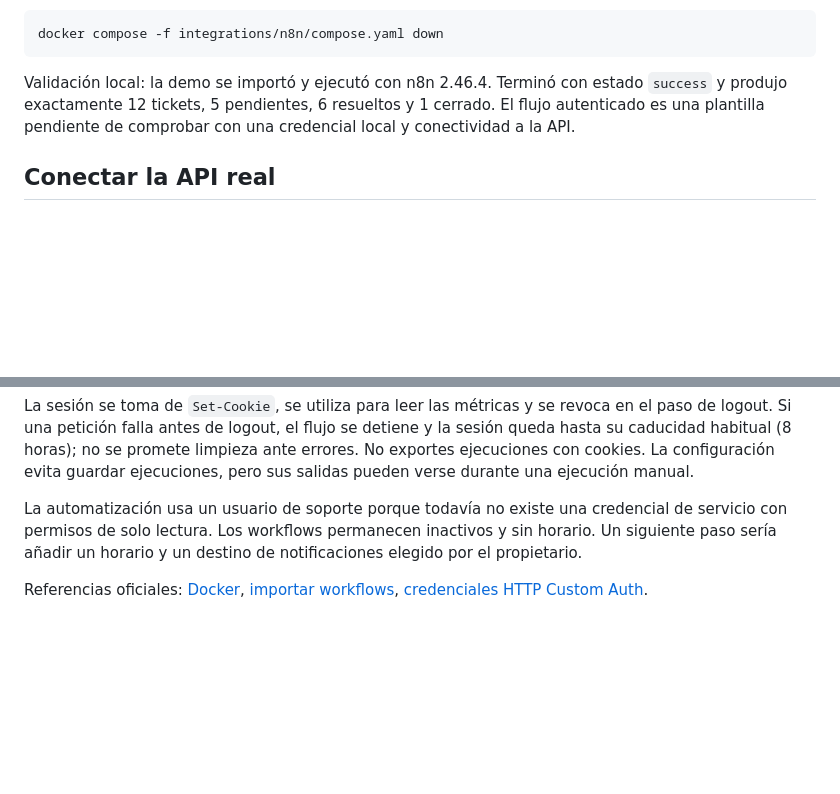
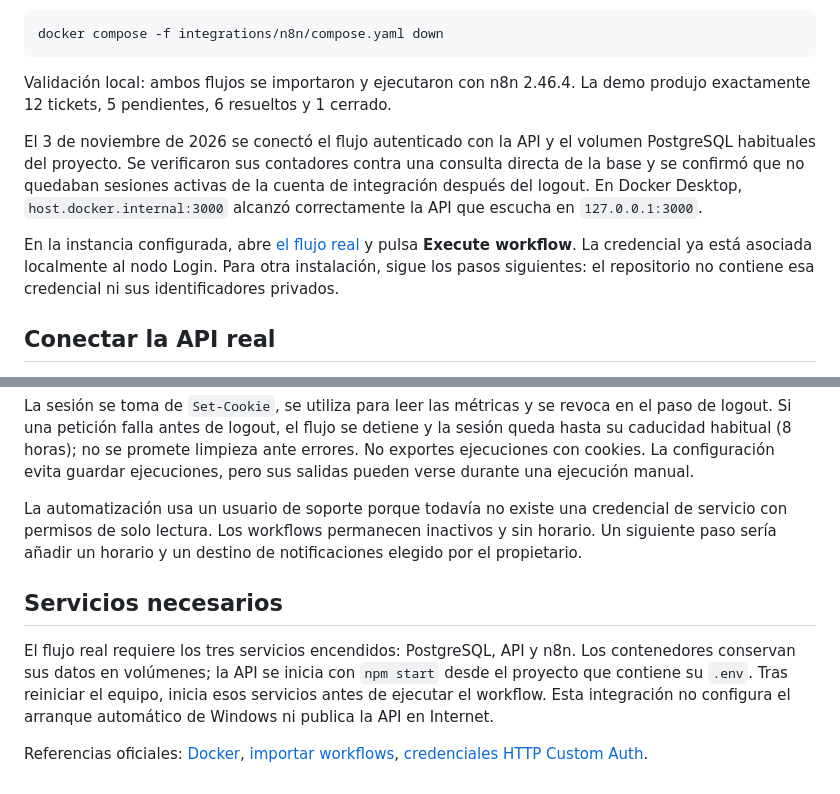
Before and after one commit to WENDOSKI07/support-metrics-api, a Markdown page: integrations/n8n/README.md, 2 parts joined by grey strips. GitHub-like rendering; blank space fills up the shorter version.

Commit message:
docs: verify authenticated n8n workflow against live database

````diff
--- a/integrations/n8n/README.md
+++ b/integrations/n8n/README.md
@@ -29,7 +29,11 @@ El servicio se publica solo en la interfaz local; el volumen conserva tu configu
 docker compose -f integrations/n8n/compose.yaml down
 ```
 
-Validación local: la demo se importó y ejecutó con n8n 2.46.4. Terminó con estado `success` y produjo exactamente 12 tickets, 5 pendientes, 6 resueltos y 1 cerrado. El flujo autenticado es una plantilla pendiente de comprobar con una credencial local y conectividad a la API.
+Validación local: ambos flujos se importaron y ejecutaron con n8n 2.46.4. La demo produjo exactamente 12 tickets, 5 pendientes, 6 resueltos y 1 cerrado.
+
+El 3 de noviembre de 2026 se conectó el flujo autenticado con la API y el volumen PostgreSQL habituales del proyecto. Se verificaron sus contadores contra una consulta directa de la base y se confirmó que no quedaban sesiones activas de la cuenta de integración después del logout. En Docker Desktop, `host.docker.internal:3000` alcanzó correctamente la API que escucha en `127.0.0.1:3000`.
+
+En la instancia configurada, abre [el flujo real](http://localhost:5678/workflow/supportMetricsApi) y pulsa **Execute workflow**. La credencial ya está asociada localmente al nodo Login. Para otra instalación, sigue los pasos siguientes: el repositorio no contiene esa credencial ni sus identificadores privados.
 
 ## Conectar la API real
 
@@ -48,4 +52,8 @@ La sesión se toma de `Set-Cookie`, se utiliza para leer las métricas y se revo
 
 La automatización usa un usuario de soporte porque todavía no existe una credencial de servicio con permisos de solo lectura. Los workflows permanecen inactivos y sin horario. Un siguiente paso sería añadir un horario y un destino de notificaciones elegido por el propietario.
 
+## Servicios necesarios
+
+El flujo real requiere los tres servicios encendidos: PostgreSQL, API y n8n. Los contenedores conservan sus datos en volúmenes; la API se inicia con `npm start` desde el proyecto que contiene su `.env`. Tras reiniciar el equipo, inicia esos servicios antes de ejecutar el workflow. Esta integración no configura el arranque automático de Windows ni publica la API en Internet.
+
 Referencias oficiales: [Docker](https://docs.n8n.io/hosting/installation/docker/), [importar workflows](https://docs.n8n.io/workflows/export-import/), [credenciales HTTP Custom Auth](https://docs.n8n.io/integrations/builtin/credentials/httprequest/).
````
